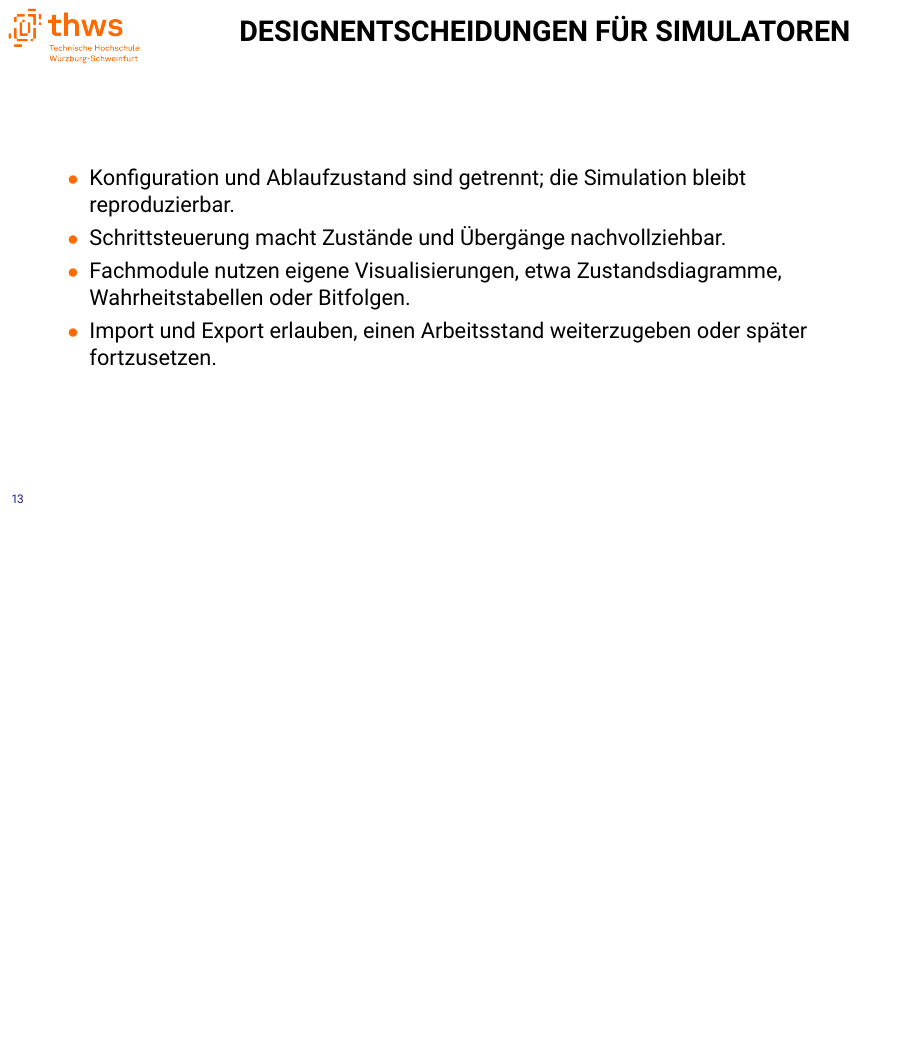
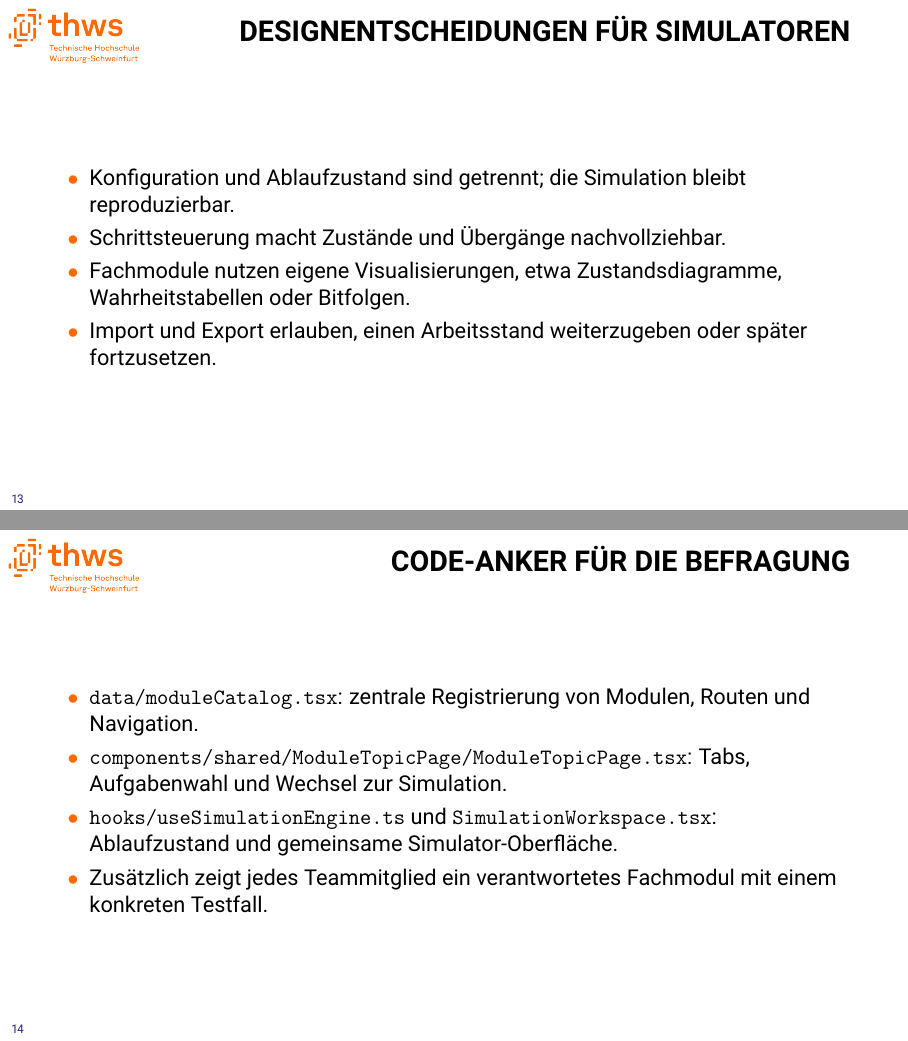
Before and after one commit to Markussus/ProjektArbeit_GI_Plattform, LaTeX slides (docs/presentation/presentation.tex, which reads docs/presentation/includes/03_Loesung/03_Loesung.tex): page 13 of 30 before the commit and pages 13 and 14 of 31 after it, the two joined at a grey line, the shorter picture padded with empty space. Compiled offline with pdfLaTeX.

```diff
--- a/docs/presentation/includes/03_Loesung/03_Loesung.tex
+++ b/docs/presentation/includes/03_Loesung/03_Loesung.tex
@@ -28,6 +28,13 @@
   \item Import und Export erlauben, einen Arbeitsstand weiterzugeben oder später fortzusetzen.
 \end{itemframe}
 
+\begin{itemframe}{Code-Anker für die Befragung}
+  \item \texttt{data/moduleCatalog.tsx}: zentrale Registrierung von Modulen, Routen und Navigation.
+  \item \texttt{components/shared/ModuleTopicPage/ModuleTopicPage.tsx}: Tabs, Aufgabenwahl und Wechsel zur Simulation.
+  \item \texttt{hooks/useSimulationEngine.ts} und \texttt{SimulationWorkspace.tsx}: Ablaufzustand und gemeinsame Simulator-Oberfläche.
+  \item Zusätzlich zeigt jedes Teammitglied ein verantwortetes Fachmodul mit einem konkreten Testfall.
+\end{itemframe}
+
 \begin{itemframe}{Fachlicher Umfang}
   \item Grundlagen Informatik: Turing-Maschinen, endliche Automaten, reguläre Sprachen, Zahlensysteme, Moore/Mealy, DNF und Kodierungen.
   \item Programmierung 1: Java-Programmierung mit Editor und Ausführung im Browser.
```
Also changed, not shown: docs/presentation/presentation.pdf.
